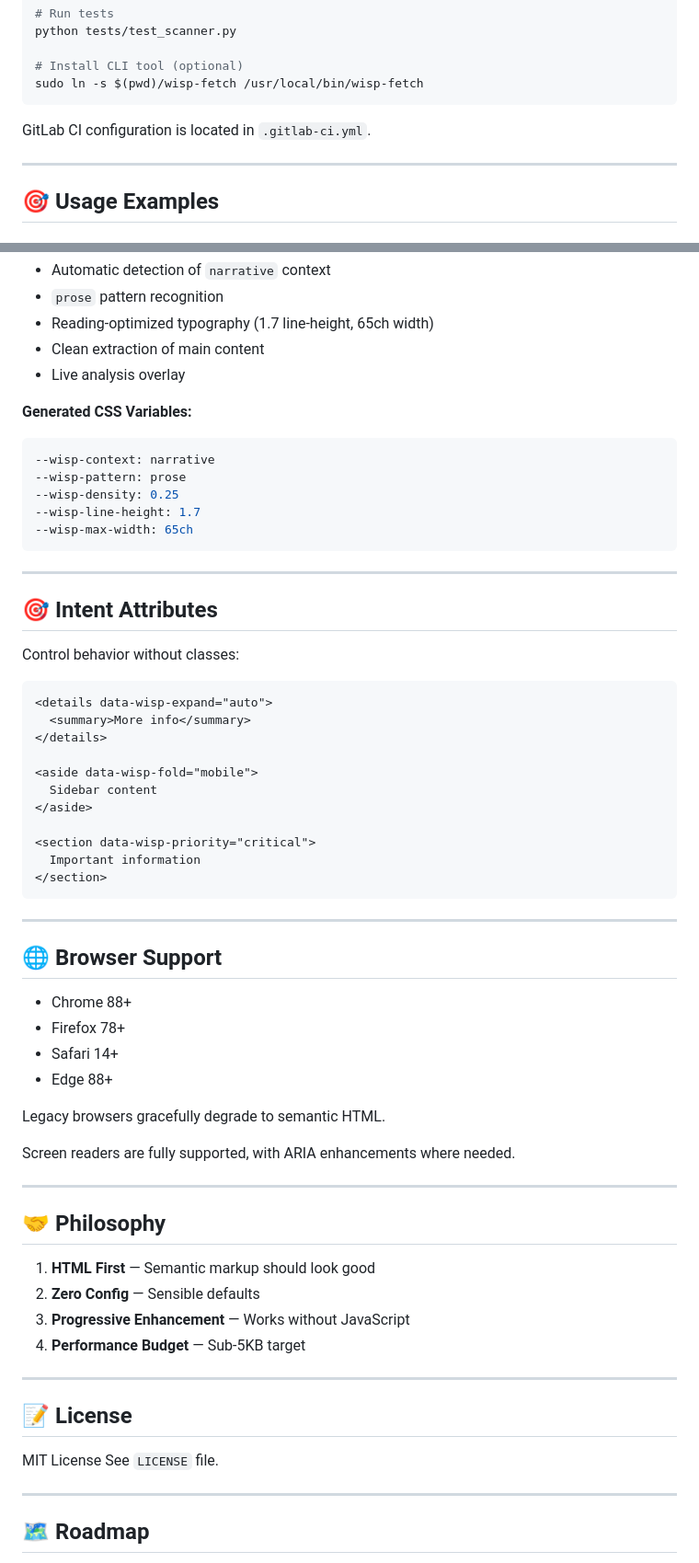
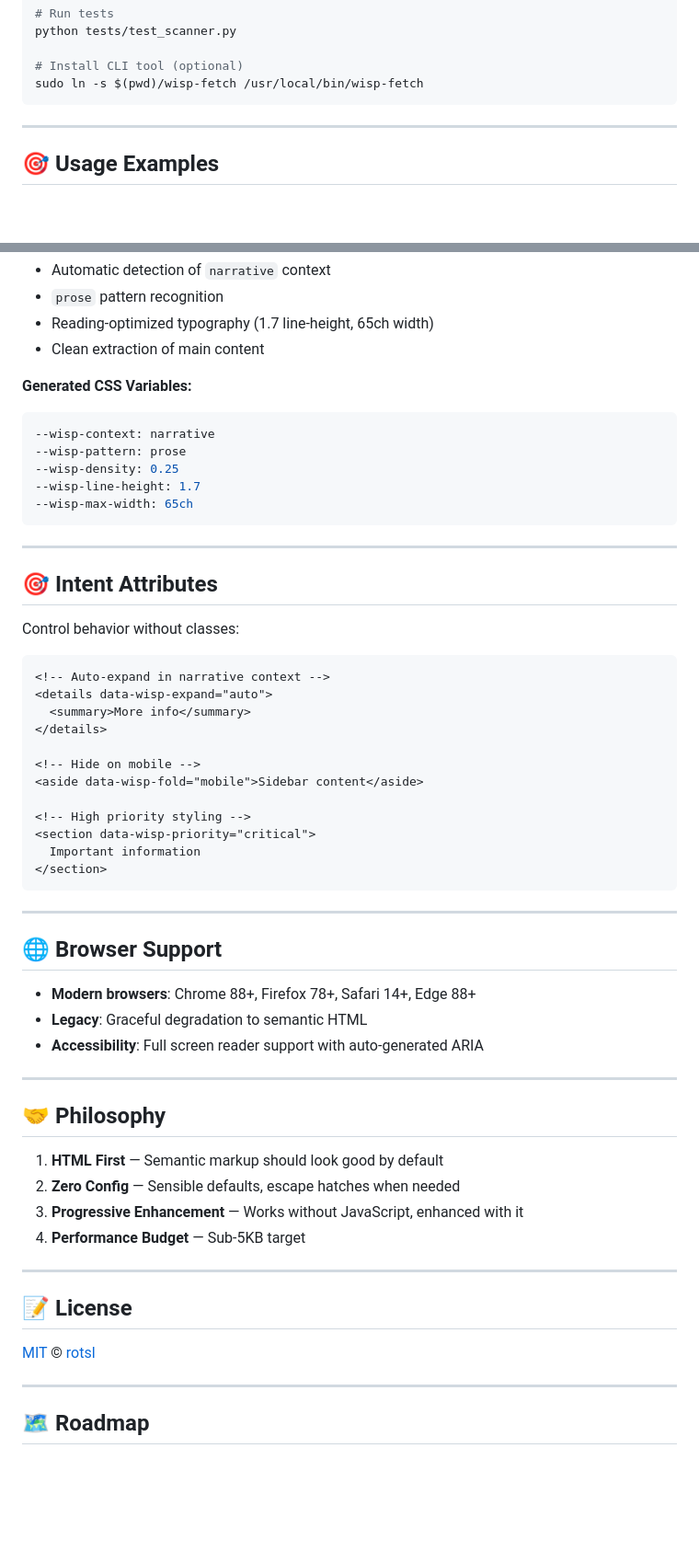
Before and after one commit to rotsl/wisp, a Markdown page: README.md, 2 parts joined by grey strips. Shown at 92% size. GitHub-like rendering; blank space fills up the shorter version.

````diff
--- a/README.md
+++ b/README.md
@@ -143,8 +137,6 @@ python tests/test_scanner.py
 # Install CLI tool (optional)
 sudo ln -s $(pwd)/wisp-fetch /usr/local/bin/wisp-fetch
 ```
-
-GitLab CI configuration is located in `.gitlab-ci.yml`.
 
 ---
 
@@ -247,10 +231,8 @@ wisp-fetch https://en.wikipedia.org/wiki/Wiki \
 * `prose` pattern recognition
 * Reading-optimized typography (1.7 line-height, 65ch width)
 * Clean extraction of main content
-* Live analysis overlay
 
 **Generated CSS Variables:**
-
 ```css
 --wisp-context: narrative
 --wisp-pattern: prose
@@ -266,14 +248,15 @@ wisp-fetch https://en.wikipedia.org/wiki/Wiki \
 Control behavior without classes:
 
 ```html
+<!-- Auto-expand in narrative context -->
 <details data-wisp-expand="auto">
   <summary>More info</summary>
 </details>
 
-<aside data-wisp-fold="mobile">
-  Sidebar content
-</aside>
+<!-- Hide on mobile -->
+<aside data-wisp-fold="mobile">Sidebar content</aside>
 
+<!-- High priority styling -->
 <section data-wisp-priority="critical">
   Important information
 </section>
@@ -283,30 +266,24 @@ Control behavior without classes:
 
 ## 🌐 Browser Support
 
-* Chrome 88+
-* Firefox 78+
-* Safari 14+
-* Edge 88+
-
-Legacy browsers gracefully degrade to semantic HTML.
-
-Screen readers are fully supported, with ARIA enhancements where needed.
+* **Modern browsers**: Chrome 88+, Firefox 78+, Safari 14+, Edge 88+
+* **Legacy**: Graceful degradation to semantic HTML
+* **Accessibility**: Full screen reader support with auto-generated ARIA
 
 ---
 
 ## 🤝 Philosophy
 
-1. **HTML First** — Semantic markup should look good
-2. **Zero Config** — Sensible defaults
-3. **Progressive Enhancement** — Works without JavaScript
+1. **HTML First** — Semantic markup should look good by default
+2. **Zero Config** — Sensible defaults, escape hatches when needed
+3. **Progressive Enhancement** — Works without JavaScript, enhanced with it
 4. **Performance Budget** — Sub-5KB target
 
 ---
 
 ## 📝 License
 
-MIT License
-See `LICENSE` file.
+[MIT](LICENSE) © [rotsl](https://github.com/rotsl)
 
 ---
 
````
Also changed, not shown: other parts of README.md (+37 -59 lines).
